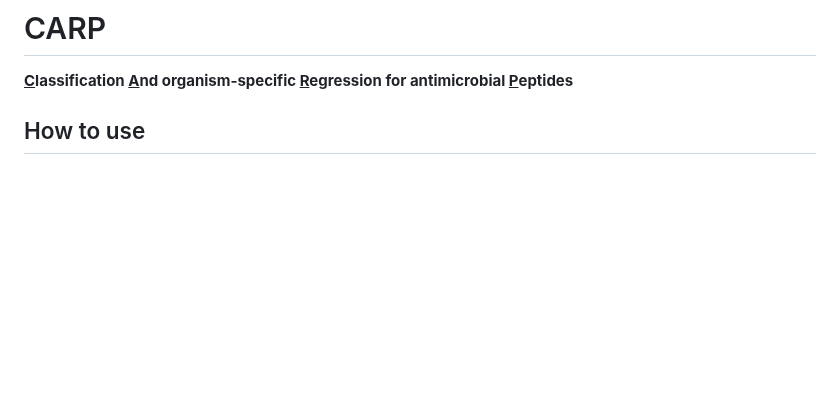
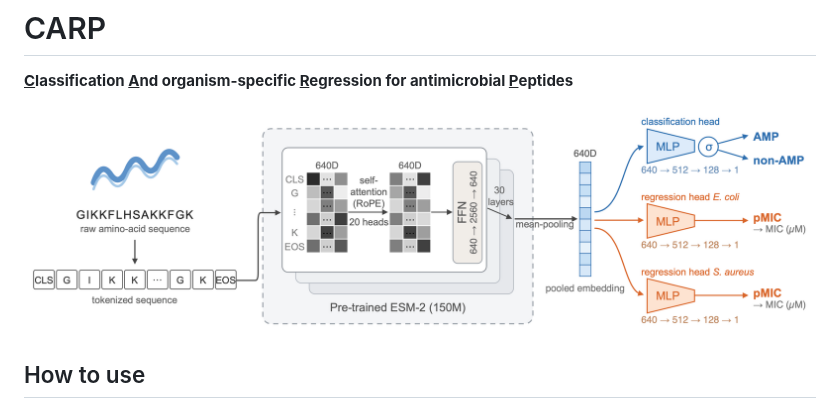
Before and after one commit to BioGavin/CARP, a Markdown page: README.md, the part around the change. Drawn GitHub-style; pictures changed too: figure/architecture.png (added); blank space fills up the shorter version.

Commit message:
docs(readme): add architecture figure
Co-Authored-By: Claude Sonnet 5.5 <noreply@anthropic.com>

```diff
--- a/README.md
+++ b/README.md
@@ -1,6 +1,8 @@
 # CARP
 
 **<u>C</u>lassification <u>A</u>nd organism-specific <u>R</u>egression for antimicrobial <u>P</u>eptides**
+
+![CARP architecture](figure/architecture.png)
 
 ## How to use
 
```
